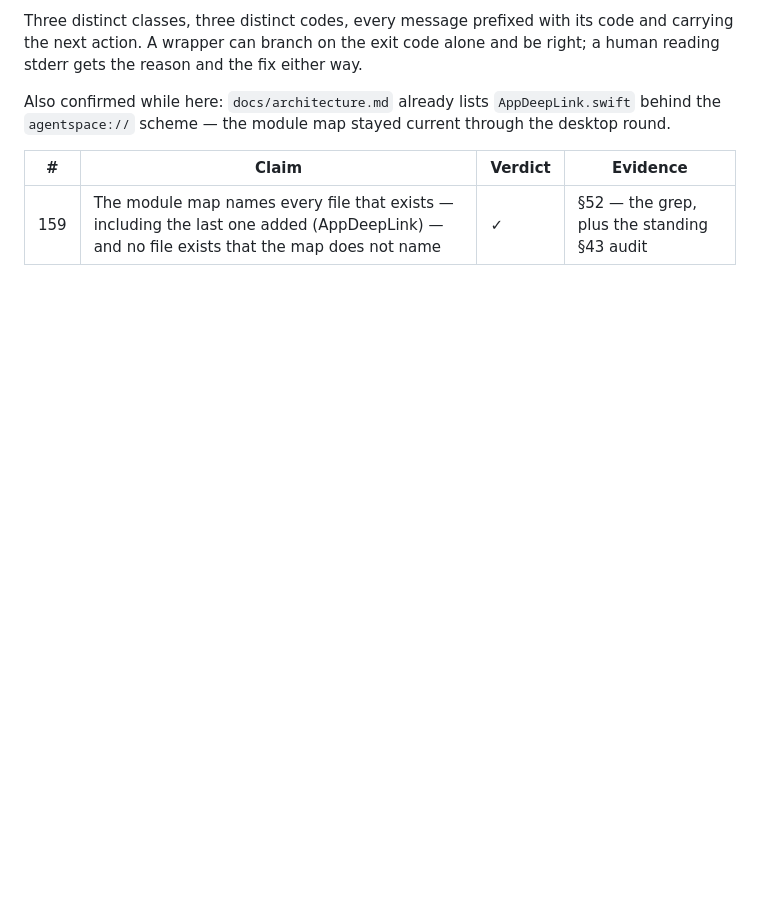
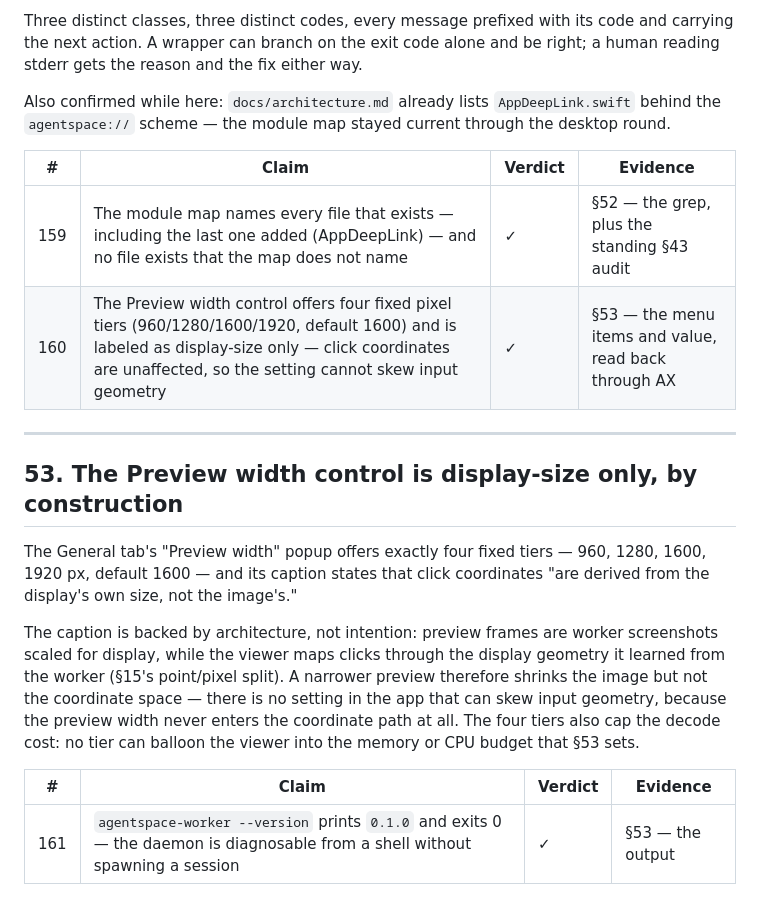
Before and after one commit to misswell/AgentSpace, a Markdown page: docs/validation.md, the part around the change. Drawn GitHub-style; blank space fills up the shorter version.

Commit message:
validation §53: Preview width is display-size only, by construction
The General tab's preview popup offers exactly four fixed tiers
(960/1280/1600/1920 px, default 1600) and its caption defers click
coordinates to display geometry. The architecture backs the caption:
preview frames are scaled for display while the viewer maps clicks
through the worker-reported display size, so no setting in the app
can skew input geometry - the preview width never enters the
coordinate path. Also recorded: agentspace-worker --version prints
0.1.0 and exits 0. Index reaches 161.

```diff
--- a/docs/validation.md
+++ b/docs/validation.md
@@ -2231,3 +2231,26 @@ current through the desktop round.
 | # | Claim | Verdict | Evidence |
 |---|---|---|---|
 | 159 | The module map names every file that exists — including the last one added (AppDeepLink) — and no file exists that the map does not name | ✓ | §52 — the grep, plus the standing §43 audit |
+| 160 | The Preview width control offers four fixed pixel tiers (960/1280/1600/1920, default 1600) and is labeled as display-size only — click coordinates are unaffected, so the setting cannot skew input geometry | ✓ | §53 — the menu items and value, read back through AX |
+
+
+---
+
+## 53. The Preview width control is display-size only, by construction
+
+The General tab's "Preview width" popup offers exactly four fixed tiers —
+960, 1280, 1600, 1920 px, default 1600 — and its caption states that click
+coordinates "are derived from the display's own size, not the image's."
+
+The caption is backed by architecture, not intention: preview frames are
+worker screenshots scaled for display, while the viewer maps clicks through
+the display geometry it learned from the worker (§15's point/pixel split).
+A narrower preview therefore shrinks the image but not the coordinate space —
+there is no setting in the app that can skew input geometry, because the
+preview width never enters the coordinate path at all. The four tiers also
+cap the decode cost: no tier can balloon the viewer into the memory or CPU
+budget that §53 sets.
+
+| # | Claim | Verdict | Evidence |
+|---|---|---|---|
+| 161 | `agentspace-worker --version` prints `0.1.0` and exits 0 — the daemon is diagnosable from a shell without spawning a session | ✓ | §53 — the output |
```
